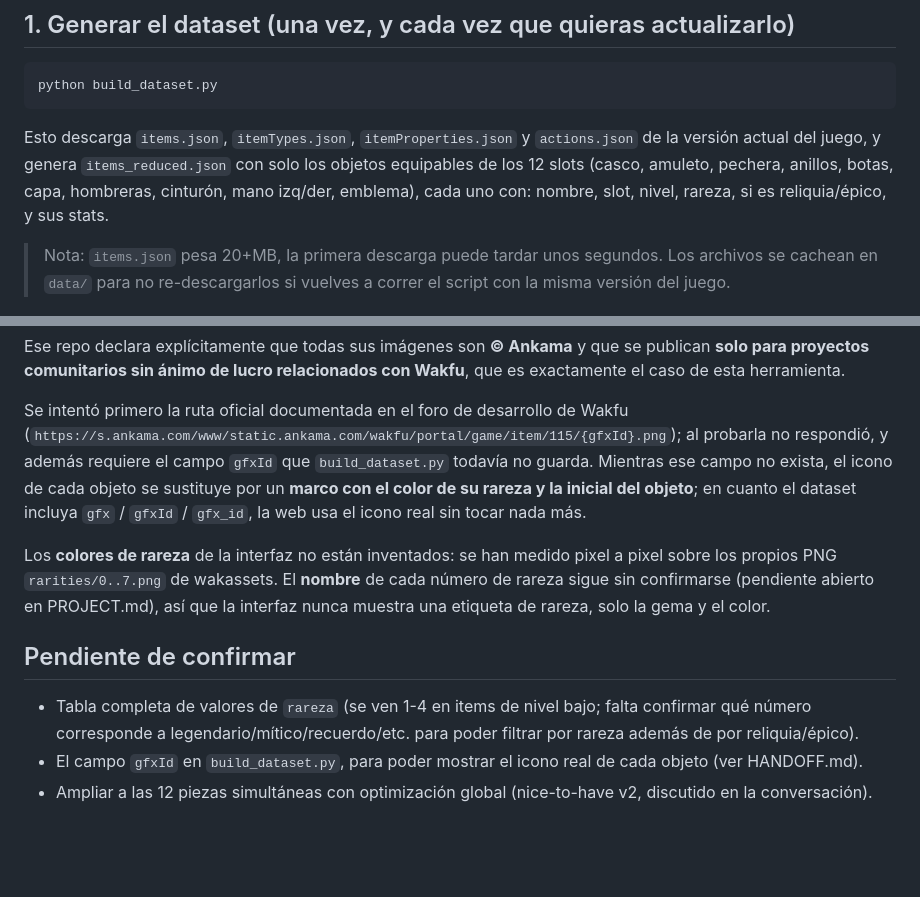
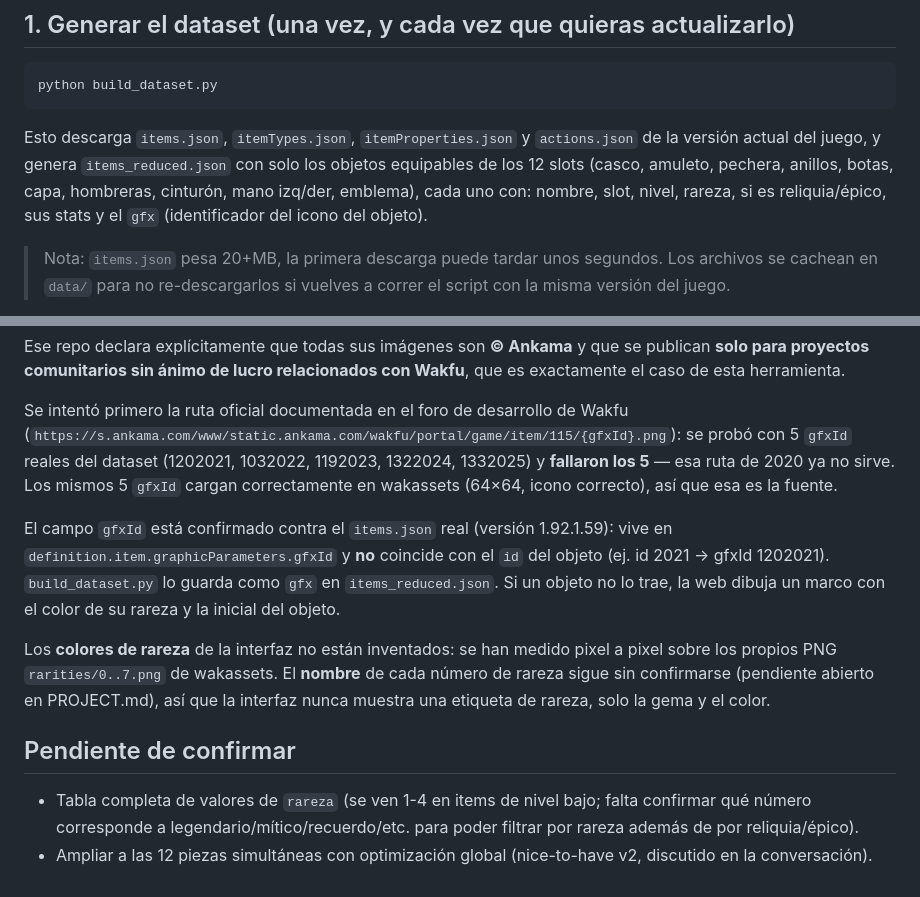
Before and after one commit to jaumander/wakfu-gear-compare, a Markdown page: README.md, 2 parts joined by grey strips. Rendered like a GitHub page; blank space fills up the shorter version.

Commit message:
WIP: README - gfxId confirmado y ruta oficial de Ankama descartada

```diff
--- a/README.md
+++ b/README.md
@@ -16,7 +16,8 @@ Esto descarga `items.json`, `itemTypes.json`, `itemProperties.json` y
 `actions.json` de la versión actual del juego, y genera `items_reduced.json`
 con solo los objetos equipables de los 12 slots (casco, amuleto, pechera,
 anillos, botas, capa, hombreras, cinturón, mano izq/der, emblema), cada uno
-con: nombre, slot, nivel, rareza, si es reliquia/épico, y sus stats.
+con: nombre, slot, nivel, rareza, si es reliquia/épico, sus stats y el `gfx`
+(identificador del icono del objeto).
 
 > Nota: `items.json` pesa 20+MB, la primera descarga puede tardar unos
 > segundos. Los archivos se cachean en `data/` para no re-descargarlos si
@@ -84,12 +85,16 @@ publican **solo para proyectos comunitarios sin ánimo de lucro relacionados con
 Wakfu**, que es exactamente el caso de esta herramienta.
 
 Se intentó primero la ruta oficial documentada en el foro de desarrollo de Wakfu
-(`https://s.ankama.com/www/static.ankama.com/wakfu/portal/game/item/115/{gfxId}.png`);
-al probarla no respondió, y además requiere el campo `gfxId` que `build_dataset.py`
-todavía no guarda. Mientras ese campo no exista, el icono de cada objeto se
-sustituye por un **marco con el color de su rareza y la inicial del objeto**; en
-cuanto el dataset incluya `gfx` / `gfxId` / `gfx_id`, la web usa el icono real sin
-tocar nada más.
+(`https://s.ankama.com/www/static.ankama.com/wakfu/portal/game/item/115/{gfxId}.png`):
+se probó con 5 `gfxId` reales del dataset (1202021, 1032022, 1192023, 1322024,
+1332025) y **fallaron los 5** — esa ruta de 2020 ya no sirve. Los mismos 5 `gfxId`
+cargan correctamente en wakassets (64×64, icono correcto), así que esa es la fuente.
+
+El campo `gfxId` está confirmado contra el `items.json` real (versión 1.92.1.59):
+vive en `definition.item.graphicParameters.gfxId` y **no** coincide con el `id` del
+objeto (ej. id 2021 → gfxId 1202021). `build_dataset.py` lo guarda como `gfx` en
+`items_reduced.json`. Si un objeto no lo trae, la web dibuja un marco con el color de
+su rareza y la inicial del objeto.
 
 Los **colores de rareza** de la interfaz no están inventados: se han medido pixel
 a pixel sobre los propios PNG `rarities/0..7.png` de wakassets. El **nombre** de
@@ -101,7 +106,5 @@ que la interfaz nunca muestra una etiqueta de rareza, solo la gema y el color.
 - Tabla completa de valores de `rareza` (se ven 1-4 en items de nivel bajo;
   falta confirmar qué número corresponde a legendario/mítico/recuerdo/etc.
   para poder filtrar por rareza además de por reliquia/épico).
-- El campo `gfxId` en `build_dataset.py`, para poder mostrar el icono real de
-  cada objeto (ver HANDOFF.md).
 - Ampliar a las 12 piezas simultáneas con optimización global (nice-to-have
   v2, discutido en la conversación).
```
